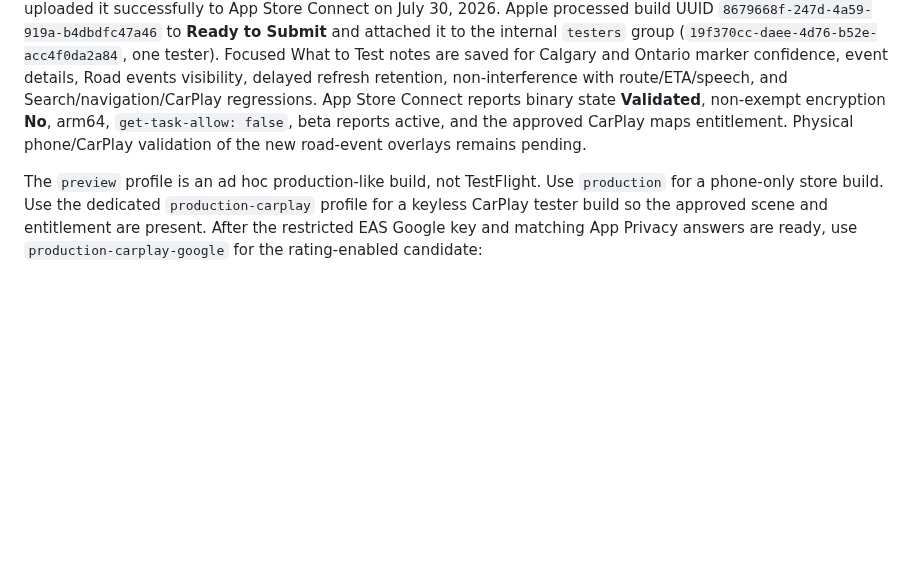
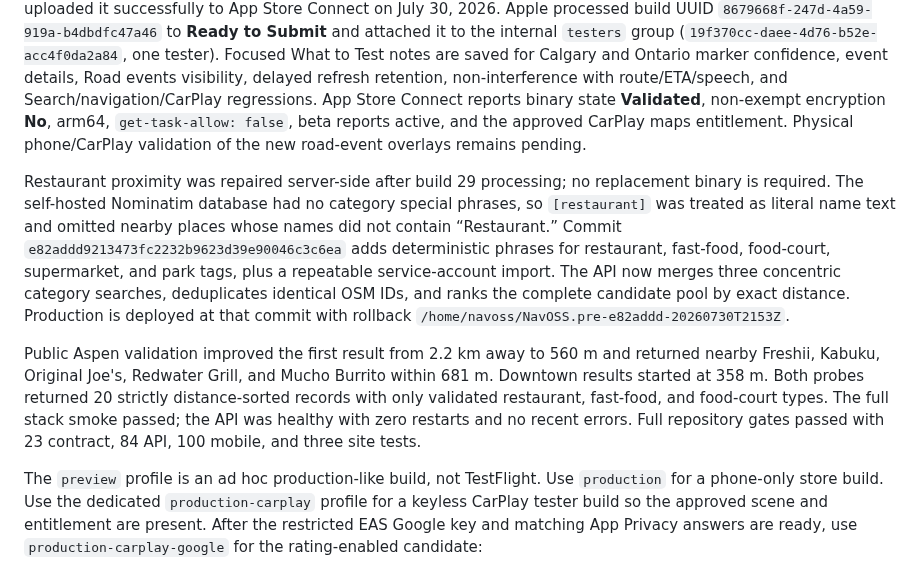
Before and after one commit to yassinsolim/NavOSS, a Markdown page: docs/release/testflight.md, the part around the change. GitHub-like rendering; blank space fills up the shorter version.

Commit message:
docs(search): record restaurant proximity repair
Signed-off-by: Yassin Soliman <solimanyassin@gmail.com>

````diff
--- a/docs/release/testflight.md
+++ b/docs/release/testflight.md
@@ -209,6 +209,22 @@ non-exempt encryption **No**, arm64, `get-task-allow: false`, beta reports activ
 CarPlay maps entitlement. Physical phone/CarPlay validation of the new road-event overlays remains
 pending.
 
+Restaurant proximity was repaired server-side after build 29 processing; no replacement binary is
+required. The self-hosted Nominatim database had no category special phrases, so `[restaurant]` was
+treated as literal name text and omitted nearby places whose names did not contain “Restaurant.”
+Commit `e82addd9213473fc2232b9623d39e90046c3c6ea` adds deterministic phrases for restaurant,
+fast-food, food-court, supermarket, and park tags, plus a repeatable service-account import. The API
+now merges three concentric category searches, deduplicates identical OSM IDs, and ranks the complete
+candidate pool by exact distance. Production is deployed at that commit with rollback
+`/home/navoss/NavOSS.pre-e82addd-20260730T2153Z`.
+
+Public Aspen validation improved the first result from 2.2 km away to 560 m and returned nearby
+Freshii, Kabuku, Original Joe's, Redwater Grill, and Mucho Burrito within 681 m. Downtown results
+started at 358 m. Both probes returned 20 strictly distance-sorted records with only validated
+restaurant, fast-food, and food-court types. The full stack smoke passed; the API was healthy with
+zero restarts and no recent errors. Full repository gates passed with 23 contract, 84 API, 100 mobile,
+and three site tests.
+
 The `preview` profile is an ad hoc production-like build, not TestFlight. Use `production` for a phone-only store build. Use the dedicated `production-carplay` profile for a keyless CarPlay tester build so the approved scene and entitlement are present. After the restricted EAS Google key and matching App Privacy answers are ready, use `production-carplay-google` for the rating-enabled candidate:
 
 ```sh
````
Also changed, not shown: docs/data-sources.md (+7 -0 lines).
